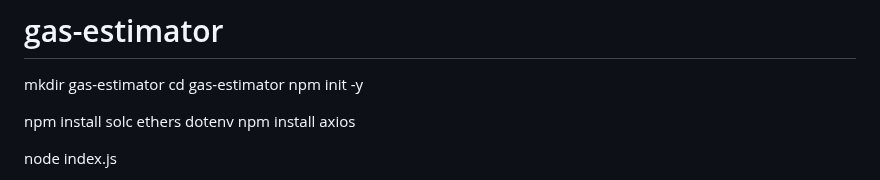
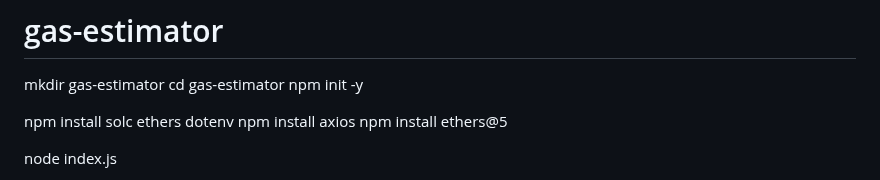
Before and after one commit to righisilva/agro-smart-cost, a Markdown page: README.md, the part around the change. GitHub-like rendering.

```diff
--- a/README.md
+++ b/README.md
@@ -5,7 +5,7 @@ npm init -y
 
 npm install solc ethers dotenv
 npm install axios
-
+npm install ethers@5
 
 node index.js
 
```
